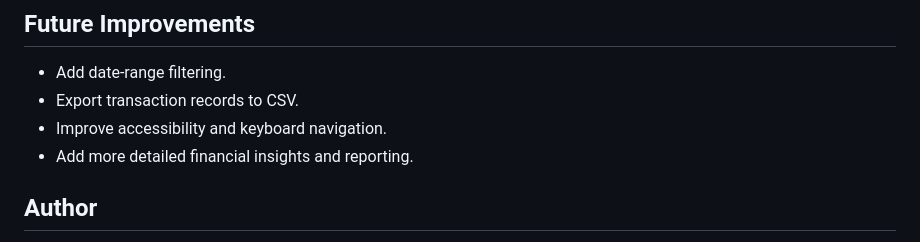
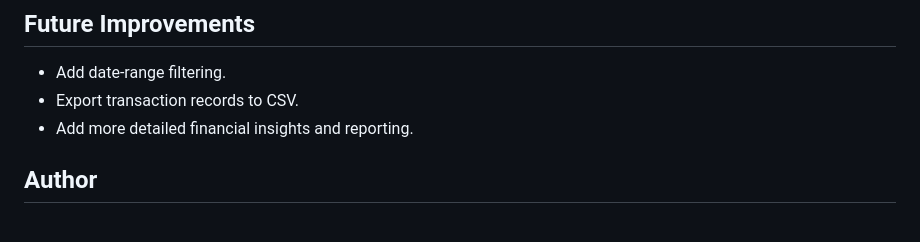
Before and after one commit to heetjain8377-wq/Expenses-Tracker-App, a Markdown page: README.md, the part around the change. GitHub-like rendering.

Commit message:
Updation of README.md

```diff
--- a/README.md
+++ b/README.md
@@ -91,7 +91,6 @@ Through this project, I practised building a financial tracking interface, manag
 
 - Add date-range filtering.
 - Export transaction records to CSV.
-- Improve accessibility and keyboard navigation.
 - Add more detailed financial insights and reporting.
 
 ## Author
```
